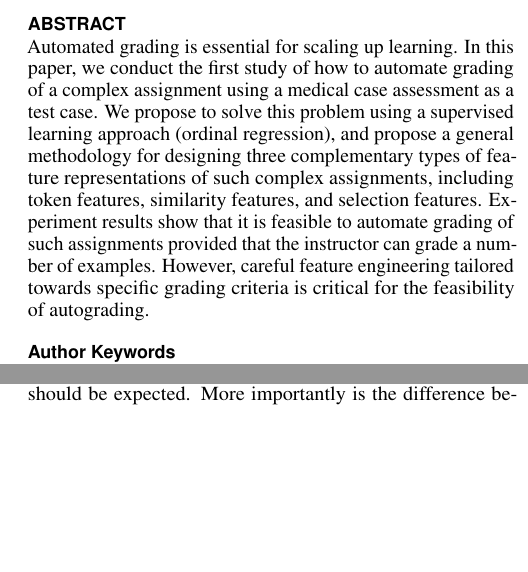
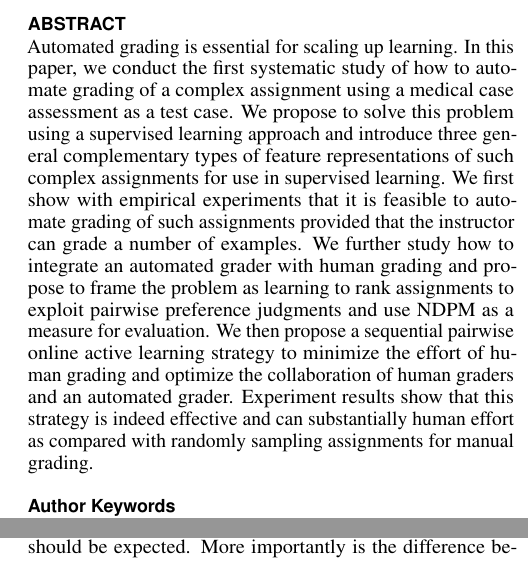
Before and after one commit to TIMAN-group/LearningAtScale-autograding, a LaTeX document (auto-grading.tex): two parts of the columns of pages 1 and 9 of 11, joined at a grey line, cut so that both start at the same text, the shorter picture padded with empty space. Compiled offline with pdfLaTeX.

Commit message:
Cheng: Update abstract.

```diff
--- a/auto-grading.tex
+++ b/auto-grading.tex
@@ -32,7 +32,7 @@
 \def\plainauthor{First Author, Second Author, Third Author}
 \def\emptyauthor{}
 \def\plainkeywords{Automatic grading; ordinal regression; supervised
-learning; text mining}
+learning; active learning; text mining}
 
 % llt: Define a global style for URLs, rather that the default one
 \makeatletter
@@ -99,16 +99,21 @@ learning; text mining}
 
 \begin{abstract}
 Automated grading is essential for scaling up learning. In this paper, we
-conduct the first study of how to automate grading of a complex assignment
-using a medical case assessment as a test case. We propose to solve this problem
-using a supervised learning approach (ordinal regression), and propose a general
-methodology for designing three complementary types of feature representations of such complex
-assignments, including token features, similarity features, and selection features.
-%  and propose the use of an ordinal regression approach using that
-Experiment results show that it is feasible to automate
-grading of such assignments provided that the instructor can grade a number of
-examples. However, careful feature engineering tailored towards specific
-grading criteria is critical for the feasibility of autograding.
+conduct the first systematic study of how to automate grading of a complex
+assignment using a medical case assessment as a test case. We propose to
+solve this problem using a supervised learning approach and introduce three
+general complementary types of feature representations of such complex
+assignments for use in supervised learning.  We first show with empirical
+experiments that it is feasible to automate grading of such assignments
+provided that the instructor can grade a number of examples. We further
+study how to integrate an automated grader with human grading and propose
+to frame the problem as learning to rank assignments to exploit pairwise
+preference judgments and use NDPM as a measure for evaluation.  We then
+propose a sequential pairwise online active learning strategy to minimize
+the effort of human grading and optimize the collaboration of human graders
+and an automated grader.  Experiment results show that this strategy is
+indeed effective and can substantially human effort as compared with
+randomly sampling assignments for manual grading.
 \end{abstract}
 
 \keywords{\plainkeywords}
```
